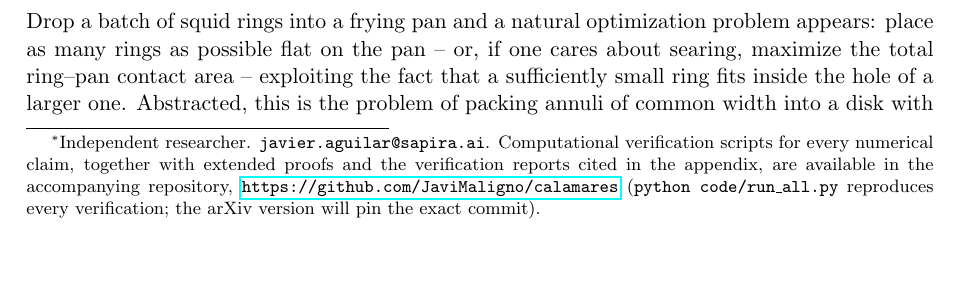
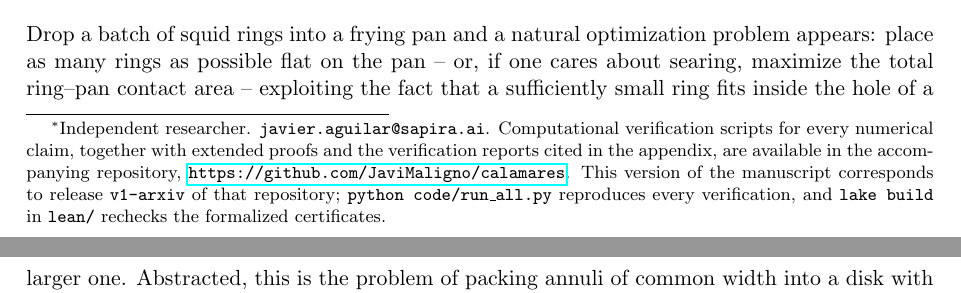
Before and after one commit to JaviMaligno/calamares, a LaTeX paper (paper/main.tex): part of page 1 of 37 before the commit and two parts of pages 1 and 2 of 37 after it, the two joined at a grey line, cut so that both start at the same text, the shorter picture padded with empty space. Compiled offline with pdfLaTeX.

Commit message:
Congelacion v1-arxiv: la nota de autor fija el release del repositorio
El manuscrito ya no lleva fecha en el cuerpo (arXiv estampa la suya); la
version queda identificada por el release v1-arxiv, que apunta a este
mismo commit. La nota remite a run_all.py (verificaciones) y a lake build
en lean/ (certificados formalizados).

Co-Authored-By: Claude Fable 5 <noreply@anthropic.com>

```diff
--- a/paper/main.tex
+++ b/paper/main.tex
@@ -25,9 +25,11 @@ Counterexample, and a Tribonacci Floor}
 \texttt{javier.aguilar@sapira.ai}. Computational verification scripts for
 every numerical claim, together with extended proofs and the verification
 reports cited in the appendix, are available in the accompanying repository,
-\url{https://github.com/JaviMaligno/calamares} (\texttt{python
-code/run\_all.py} reproduces every verification; the arXiv version will pin
-the exact commit).}}
+\url{https://github.com/JaviMaligno/calamares}. This version of the
+manuscript corresponds to release \texttt{v1-arxiv} of that repository;
+\texttt{python code/run\_all.py} reproduces every verification, and
+\texttt{lake build} in \texttt{lean/} rechecks the formalized
+certificates.}}
 % Sin fecha en el cuerpo: en arXiv la estampa el propio servidor (v1 y cada
 % revision), y \today se evaluaria a la fecha en que arXiv compila, que no
 % controlamos. La version del manuscrito se identifica por el release del
```
Also changed, not shown: paper/main.pdf.
